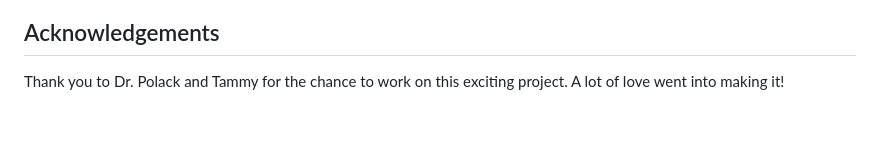
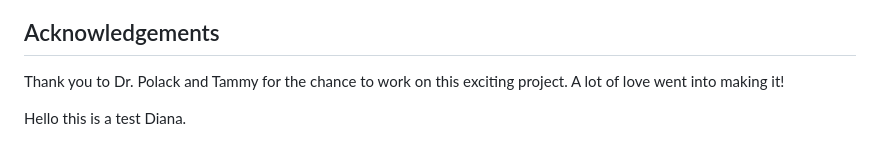
Before and after one commit to AlexKeehan/Empowerhouse, a Markdown page: README.md, the part around the change. GitHub-like rendering; blank space fills up the shorter version.

Commit message:
Test 2.0
Test 2 sorry

```diff
--- a/README.md
+++ b/README.md
@@ -157,3 +157,5 @@ The project remains under the [GNU General Public License v3.0](https://www.gnu.
 
 ## Acknowledgements
 Thank you to Dr. Polack and Tammy for the chance to work on this exciting project. A lot of love went into making it!
+
+Hello this is a test Diana.
```
